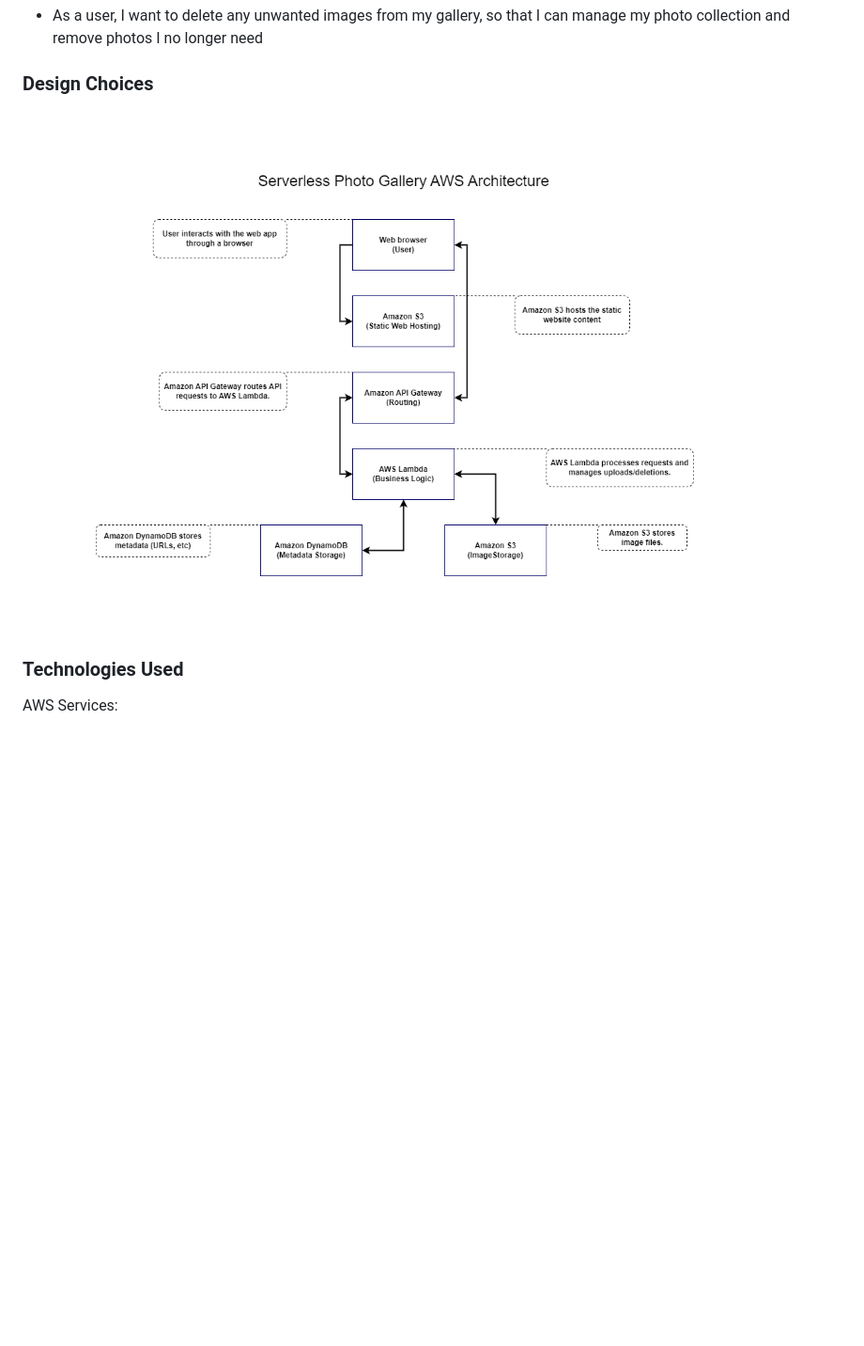
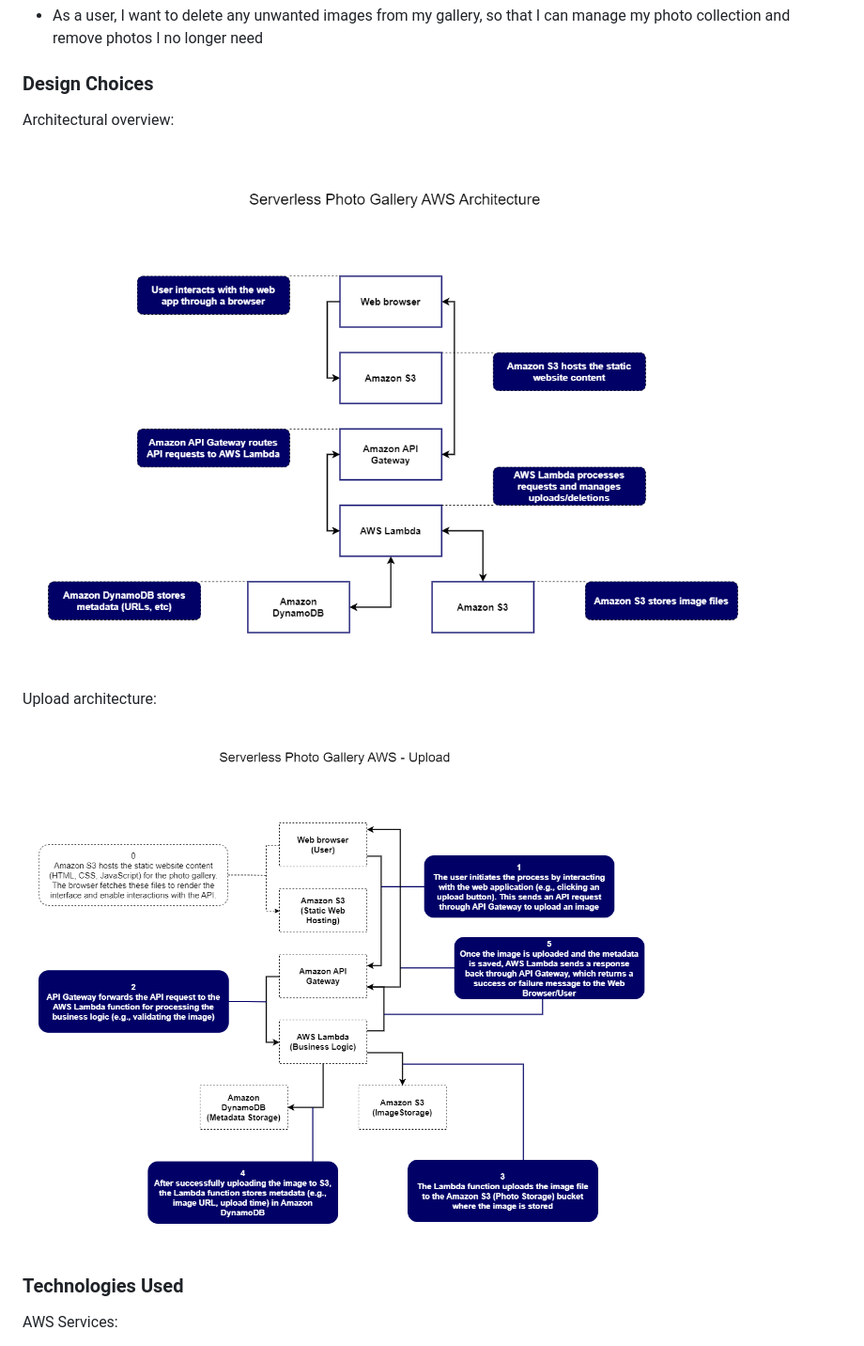
Before and after one commit to alexjp87/Cloud-AWS--Serverless_Photo_Gallery, a Markdown page: README.md, the part around the change. Shown: that part at 94% size. GitHub-like rendering; pictures changed too: architecture_diagrams/spg_architecture.drawio.png (added), architecture_diagrams/spg_architecture.png (deleted), architecture_diagrams/spg_upload_architecture.drawio.png (added); blank space fills up the shorter version.

Commit message:
Update: README

```diff
--- a/README.md
+++ b/README.md
@@ -40,8 +40,13 @@ From the perspective of the user:
 
 ### Design Choices
 
-!["spg_architecture"](architecture_diagrams/spg_architecture.png "spg architecture")
+Architectural overview:
 
+!["spg_architecture"](architecture_diagrams/spg_architecture.drawio.png "spg architecture")
+
+Upload architecture:
+
+!["spg_upload_architecture"](architecture_diagrams/spg_upload_architecture.drawio.png "spg upload architecture")
 
 ### Technologies Used
 
```
